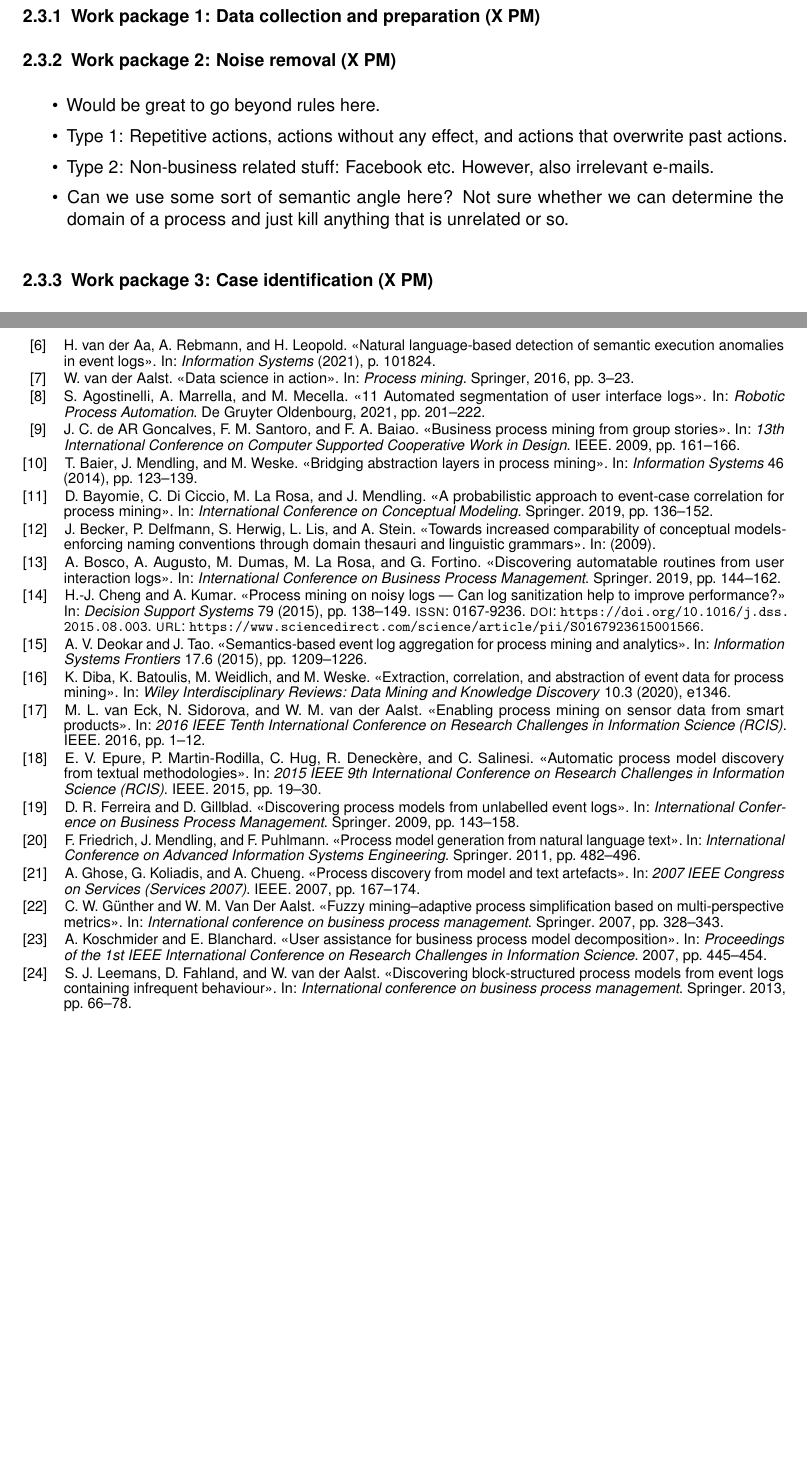
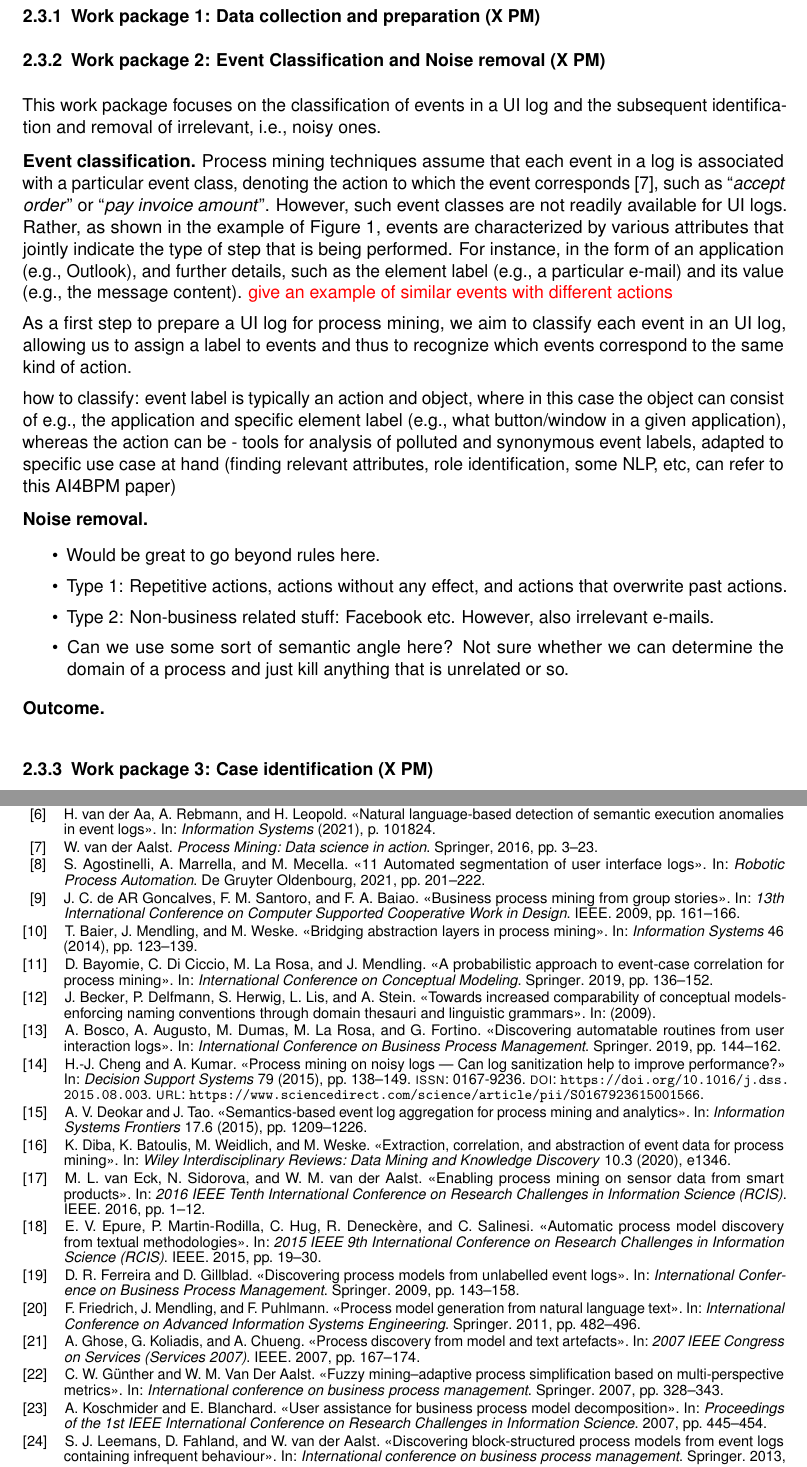
Before and after one commit to henrikleopold/dfg-SemanticUILogMining, a LaTeX document (Proposal/DFG_ProjectProposal_SemanticUILogMining.tex, which reads Proposal/ref.bib, Proposal/sections/2_work_programme.tex): two parts of pages 7 and 8 of 12, joined at a grey line, cut so that both start at the same text, the shorter picture padded with empty space. Compiled offline with pdfLaTeX.

Commit message:
started sketching WP2

```diff
--- a/Proposal/DFG_ProjectProposal_SemanticUILogMining.tex
+++ b/Proposal/DFG_ProjectProposal_SemanticUILogMining.tex
@@ -14,6 +14,8 @@
 
 \addbibresource{ref.bib}
 \renewcommand*{\bibfont}{\fontsize{9pt}{1.2}\selectfont}
+
+\newcommand{\mypar}[1]{\smallskip\vspace{-0.1em}\noindent\textbf{#1.}}
 
 \newcommand{\applicants}{\normalfont  Henrik Leopold, Hamburg \\ Han van der Aa, Mannheim \bfseries}
 \newcommand{\project}{Flexible Process Discovery from User Interaction Logs Using Semantic Technology}
--- a/Proposal/ref.bib
+++ b/Proposal/ref.bib
@@ -284,2 +283,3 @@
 	pages = {3--23},
 	publisher = {Springer},
+	title = {Process Mining: Data science in action},
--- a/Proposal/sections/2_work_programme.tex
+++ b/Proposal/sections/2_work_programme.tex
@@ -45,8 +45,24 @@ We will approach the \textit{first goal} by defining a novel technique that comb
 \label{sec:wp1}
 
 
-\subsubsection{Work package 2:  Noise removal (X PM)}
+\subsubsection{Work package 2:  Event Classification and Noise removal (X PM)}
 \label{sec:wp2}
+
+This work package focuses on the classification of events in a UI log and the subsequent identification and  removal of irrelevant, i.e., noisy ones.
+
+\mypar{Event classification}
+Process mining techniques assume that each event in a log is associated with a particular event class, denoting the action to which the event corresponds~\cite{van2016data}, such as ``\emph{accept order}'' or ``\emph{pay invoice amount}''.
+However, such event classes are not readily available for UI logs. Rather, as shown in the example of \autoref{fig:example}, events are characterized by various attributes that jointly indicate the type of step that is being performed. For instance, in the form of  an application (e.g., Outlook), and further details, such as the element label (e.g., a particular e-mail) and its value (e.g., the message content).
+\todo{give an example of similar events with different actions}
+
+ As a first step to prepare a UI log for process mining, we aim to classify each event in an UI log, allowing us to assign a label to events and thus to recognize which events correspond to the same kind of action.
+
+ how to classify:
+event label is typically an action and object, where in this case the object can consist of e.g., the application and specific element label (e.g., what button/window in a given application), whereas the action can be
+ - tools for analysis of polluted and synonymous event labels, adapted to specific use case at hand (finding relevant attributes, role identification, some NLP, etc, can refer to this AI4BPM paper)
+
+
+ \mypar{Noise removal}
 
 \begin{itemize}
 \item Would be great to go beyond rules here.
@@ -55,6 +71,7 @@ We will approach the \textit{first goal} by defining a novel technique that comb
 \item Can we use some sort of semantic angle here? Not sure whether we can determine the domain of a process and just kill anything that is unrelated or so.
 \end{itemize}
 
+\mypar{Outcome}
 
 \subsubsection{Work package 3: Case identification (X PM)}
 \label{sec:wp3}
```
Also changed, not shown: Proposal/ref.bib (12 more changed lines).
